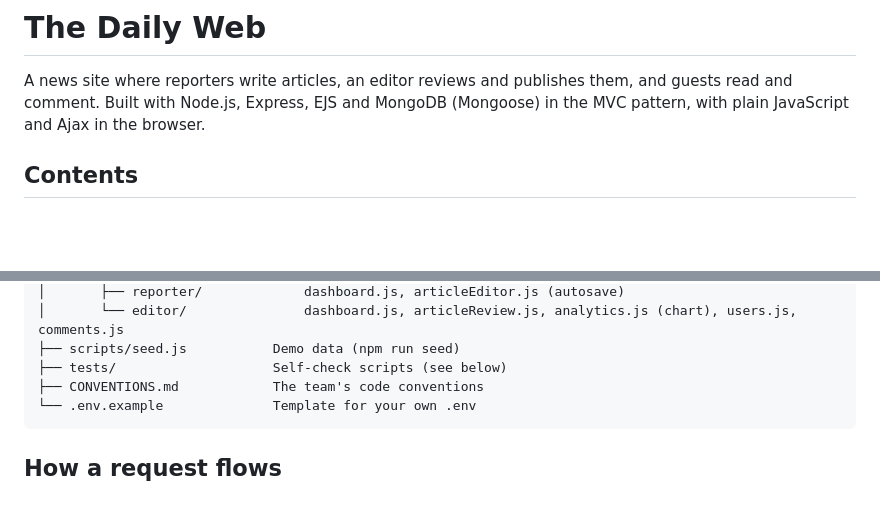
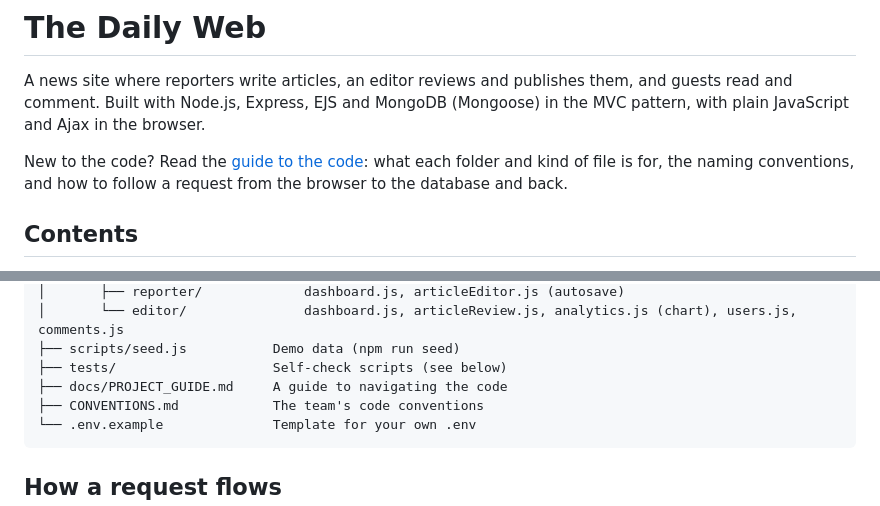
Before and after one commit to Applications-Development-Project/The-Daily-Web, a Markdown page: README.md, 2 parts joined by grey strips. Rendered like a GitHub page; blank space fills up the shorter version.

Commit message:
docs: add a guide to the code's structure, file kinds and naming conventions

````diff
--- a/README.md
+++ b/README.md
@@ -3,6 +3,9 @@
 A news site where reporters write articles, an editor reviews and publishes them, and guests read
 and comment. Built with Node.js, Express, EJS and MongoDB (Mongoose) in the MVC pattern, with plain
 JavaScript and Ajax in the browser.
+
+New to the code? Read the [guide to the code](docs/PROJECT_GUIDE.md): what each folder and kind of file is
+for, the naming conventions, and how to follow a request from the browser to the database and back.
 
 <!--
   Shared file: every student adds or corrects the part about their own area in a small pull request.
@@ -250,6 +253,7 @@ The-Daily-Web/
 │       └── editor/               dashboard.js, articleReview.js, analytics.js (chart), users.js, comments.js
 ├── scripts/seed.js           Demo data (npm run seed)
 ├── tests/                    Self-check scripts (see below)
+├── docs/PROJECT_GUIDE.md     A guide to navigating the code
 ├── CONVENTIONS.md            The team's code conventions
 └── .env.example              Template for your own .env
 ```
````
Also changed, not shown: CONVENTIONS.md (+1 -0 lines), docs/PROJECT_GUIDE.md (added, +295 -0 lines).
